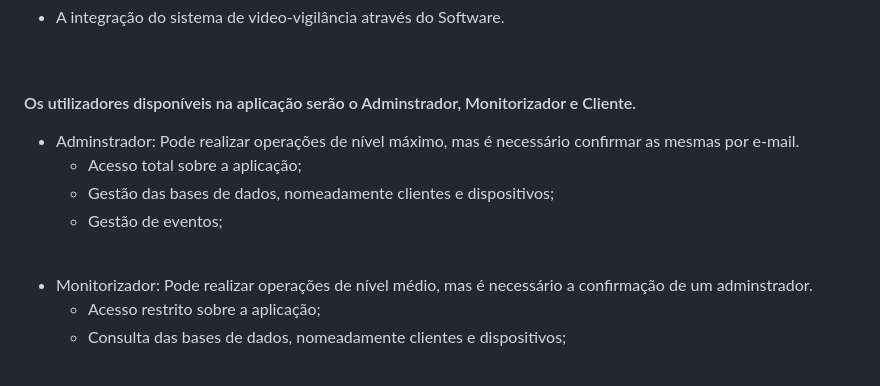
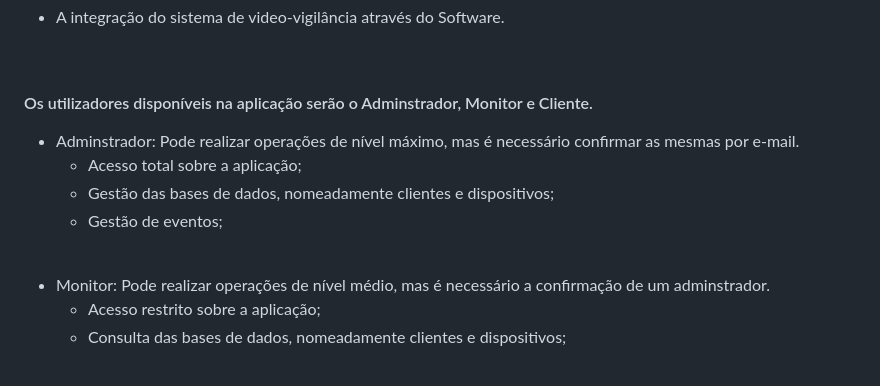
Before and after one commit to IIIP4CH3C0III/SMART-BUILDING-SYSTEM, a Markdown page: README.md, the part around the change. Rendered like a GitHub page.

Commit message:
Monitorizador->Monitor

```diff
--- a/README.md
+++ b/README.md
@@ -20,7 +20,7 @@ Seus principais objetivos consistem em monitorar, controlar e automatizar um ou
   <li>A integração do sistema de video-vigilância através do Software.</li>
 </ul><br>
 
-<p><h4>Os utilizadores disponíveis na aplicação serão o Adminstrador, Monitorizador e Cliente.</h4></p>
+<p><h4>Os utilizadores disponíveis na aplicação serão o Adminstrador, Monitor e Cliente.</h4></p>
 <ul>
   <li>Adminstrador: Pode realizar operações de nível máximo, mas é necessário confirmar as mesmas por e-mail.</li>
   <ul>
@@ -29,7 +29,7 @@ Seus principais objetivos consistem em monitorar, controlar e automatizar um ou
     <li>Gestão de eventos;</li>
   </ul>
    <br>
-  <li>Monitorizador: Pode realizar operações de nível médio, mas é necessário a confirmação de um adminstrador.</li>
+  <li>Monitor: Pode realizar operações de nível médio, mas é necessário a confirmação de um adminstrador.</li>
   <ul>
     <li>Acesso restrito sobre a aplicação;</li>
     <li>Consulta das bases de dados, nomeadamente clientes e dispositivos;</li>
```
